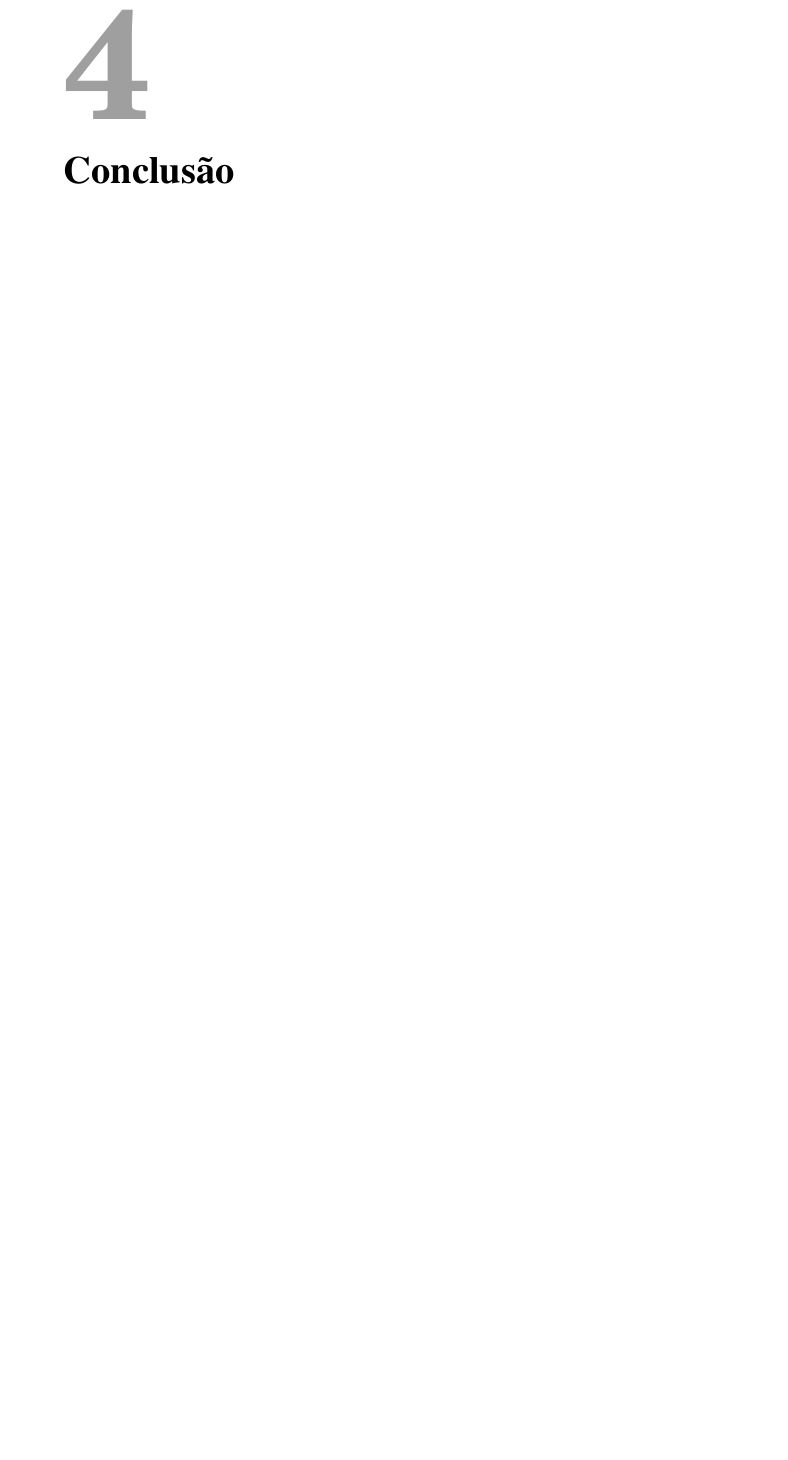
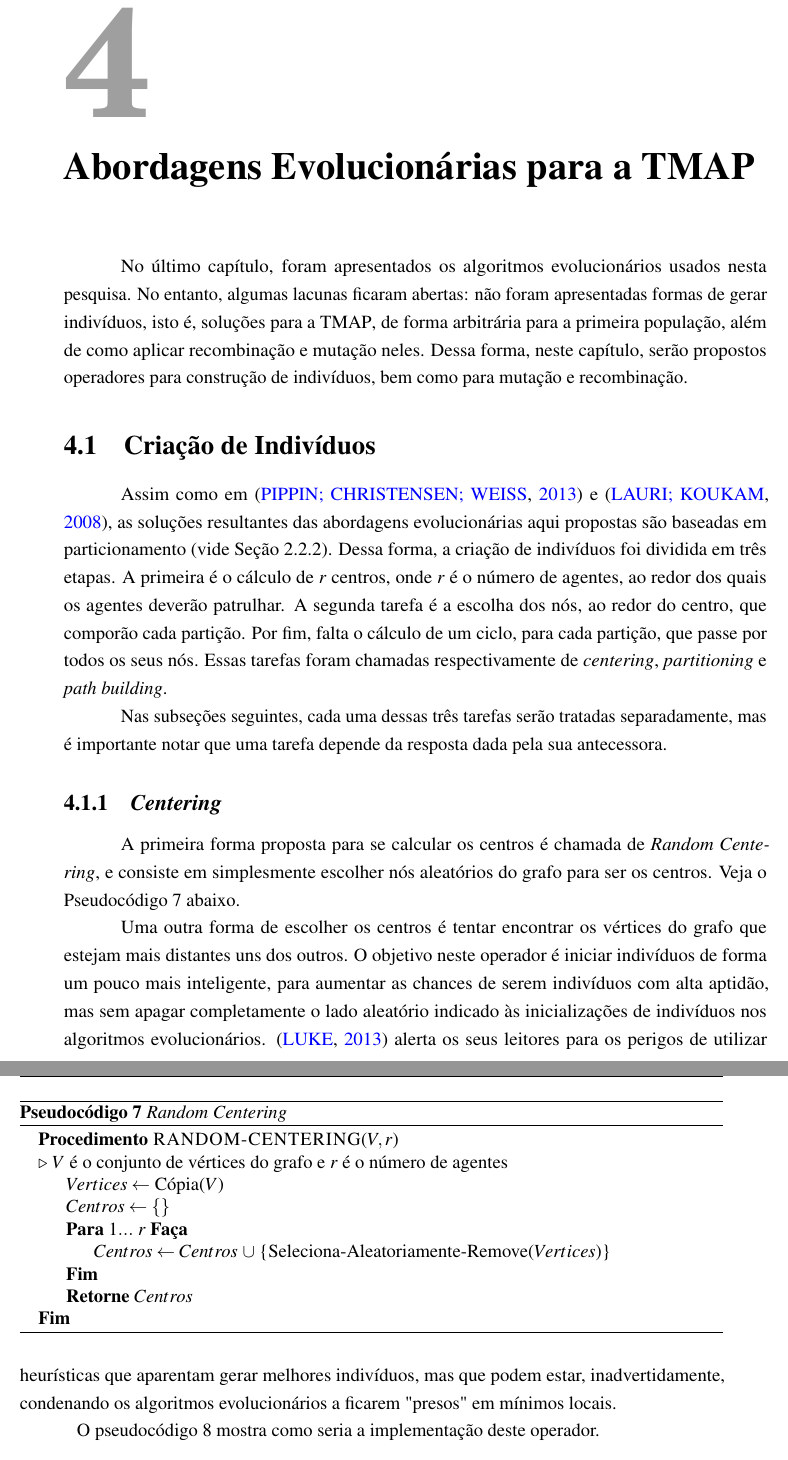
Before and after one commit to vitordeatorreao/bcc-tcc, a LaTeX thesis (risethesis.tex, which reads chapters/abordagens.tex): part of page 47 of 52 before the commit and two parts of pages 47 and 48 of 56 after it, the two joined at a grey line, cut so that both start at the same text, the shorter picture padded with empty space. The pictures show the PDF file risethesis.pdf that the author committed with the source.

Commit message:
Writing chapter 4

```diff
--- /dev/null
+++ b/chapters/abordagens.tex
@@ -0,0 +1,72 @@
+\chapter{Abordagens Evolucionárias para a TMAP}
+
+No último capítulo, foram apresentados os algoritmos evolucionários usados nesta
+pesquisa. No entanto, algumas lacunas ficaram abertas: não foram apresentadas
+formas de gerar indivíduos, isto é, soluções para a \ac{tmap}, de forma
+arbitrária para a primeira população, além de como aplicar
+recombinação e mutação neles. Dessa forma, neste capítulo, serão propostos
+operadores para construção de indivíduos, bem como para mutação e recombinação.
+
+\section{Criação de Indivíduos}
+
+Assim como em \citep{Pippin:2013:PBT:2480362.2480378} e \citep{4630897}, as
+soluções resultantes das abordagens evolucionárias aqui propostas são baseadas
+em particionamento (vide \secref{sec:classifytmap}). Dessa forma, a criação de
+indivíduos foi dividida em três etapas. A primeira é o cálculo de $r$ centros,
+onde $r$ é o número de agentes, ao redor dos quais os agentes deverão patrulhar.
+A segunda tarefa é a escolha dos nós, ao redor do centro, que comporão cada
+partição. Por fim, falta o cálculo de um ciclo, para cada partição, que passe
+por todos os seus nós. Essas tarefas foram chamadas respectivamente de
+\textit{centering}, \textit{partitioning} e \textit{path building}.
+
+Nas subseções seguintes, cada uma dessas três tarefas serão tratadas
+separadamente, mas é importante notar que uma tarefa depende da resposta dada
+pela sua antecessora.
+
+\subsection{\textit{Centering}}
+
+A primeira forma proposta para se calcular os centros é chamada de
+\textit{Random Centering}, e consiste em simplesmente escolher nós aleatórios do
+grafo para ser os centros. Veja o Pseudocódigo~\ref{centering_random} abaixo.
+
+\begin{algorithm}                  % enter the algorithm environment
+	\caption{\textit{Random Centering}}          % give the algorithm a caption
+	\label{centering_random}                           % and a label for \ref{} commands later in the document
+	\begin{algorithmic}                    % enter the algorithmic environment
+		\Procedure{RANDOM-CENTERING}{$V, r$}
+		\newline
+		\Comment{$V$ é o conjunto de vértices do grafo e $r$ é o número de agentes}
+		\State $Vertices \gets $ Cópia($V$)
+		\State $Centros \gets \{\}$
+		\For{$1 ...\ r$}
+			\State $Centros \gets Centros\ \cup$ \{Seleciona-Aleatoriamente-Remove($Vertices$)\}
+		\EndFor
+		\State \textbf{Retorne} $Centros$
+		\EndProcedure
+	\end{algorithmic}
+\end{algorithm}
+
+Uma outra forma de escolher os centros é tentar encontrar os vértices do grafo
+que estejam mais distantes uns dos outros. O objetivo neste operador é iniciar
+indivíduos de forma um pouco mais inteligente, para aumentar as chances de
+serem indivíduos com alta aptidão, mas sem apagar completamente o lado aleatório
+indicado às inicializações de indivíduos nos algoritmos evolucionários.
+\citep{Luke2013Metaheuristics} alerta os seus leitores para os perigos de
+utilizar heurísticas que aparentam gerar melhores indivíduos, mas que podem
+estar, inadvertidamente, condenando os algoritmos evolucionários a ficarem
+"presos"\ em mínimos locais.
+
+O pseudocódigo~\ref{centering_maximum} mostra como seria a implementação deste
+operador.
+
+\begin{algorithm}                  % enter the algorithm environment
+	\caption{\textit{Approximated Maximum Distance Centering}}          % give the algorithm a caption
+	\label{centering_maximum}                           % and a label for \ref{} commands later in the document
+	\begin{algorithmic}                    % enter the algorithmic environment
+		\Procedure{APPROXIMATED-MAXIMUM-DISTANCE-CENTERING}{$G(V,E), r$}
+		\newline
+		\Comment{$G(V,E)$ é o grafo e $r$ é o número de agentes}
+		\State $Vertices \gets $ Cópia($V$)
+		\State $Centros \gets $ RANDOM-CENTERING($V$, $r$)
+		\State $d \gets $ Soma-Distancias($G(V,E)$, $centros$) \Comment{Soma as distâncias entre os vértices}
+		\Repeat
@@ -0,0 +77,9 @@
+				\If{$d > d^{\prime}$}
+					\State Substitui($Centros$, $V_{i}$, $centro$)
+				\EndIf
+			\EndFor
+		\Until{não tenhamos mais tempo}
+		\State \textbf{Retorne} $Centros$
+		\EndProcedure
+	\end{algorithmic}
+\end{algorithm}
@@ -0,0 +94 @@
+\subsection{\textit{Partitioning}}
@@ -0,0 +101 @@
+\begin{algorithm}                   % enter the algorithm environment
@@ -0,0 +134 @@
+\begin{algorithm}                   % enter the algorithm environment
```
Also changed, not shown: chapters/background.tex (+1 -0 lines), chapters/desenv.tex (+10 -10 lines), risethesis.tex (+11 -0 lines), risethesis.pdf, chapters/abordagens.tex (62 more changed lines).
